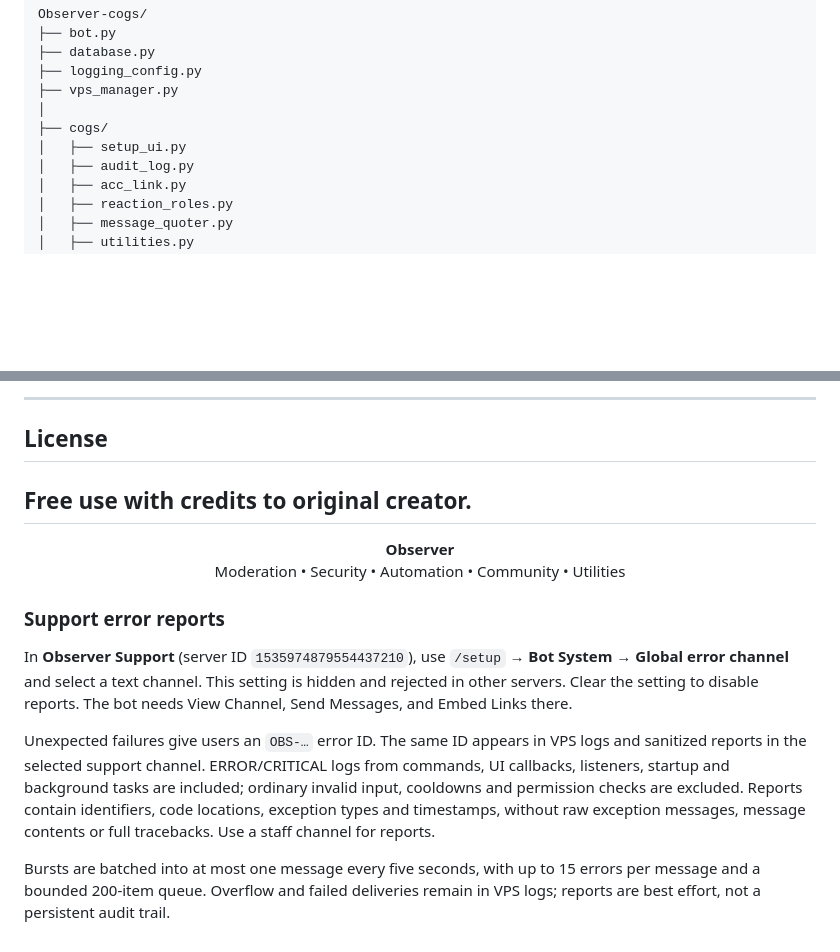
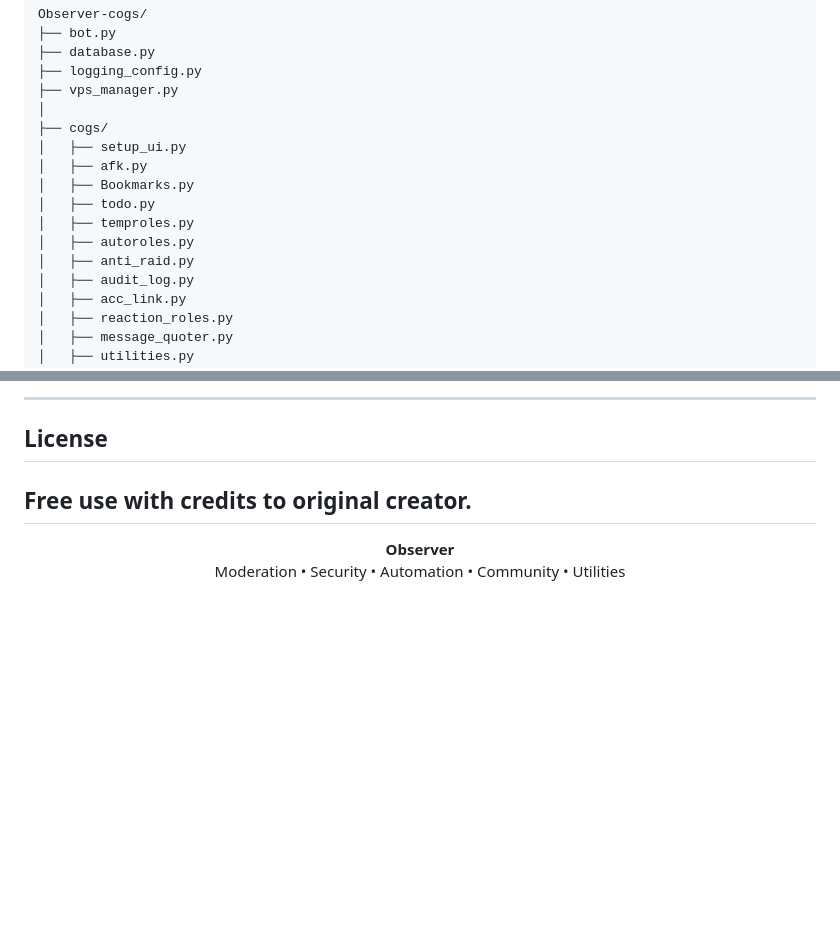
Before and after one commit to blurock2/Observer-cogs, a Markdown page: README.md, 2 parts joined by grey strips. Drawn GitHub-style; blank space fills up the shorter version.

```diff
--- a/README.md
+++ b/README.md
@@ -118,6 +110,12 @@ Observer-cogs/
 │
 ├── cogs/
 │   ├── setup_ui.py
+│   ├── afk.py
+│   ├── Bookmarks.py
+│   ├── todo.py
+│   ├── temproles.py
+│   ├── autoroles.py
+│   ├── anti_raid.py
 │   ├── audit_log.py
 │   ├── acc_link.py
 │   ├── reaction_roles.py
@@ -353,12 +351,3 @@ Free use with credits to original creator.
   <strong>Observer</strong><br>
   Moderation • Security • Automation • Community • Utilities
 </p>
-
-
-### Support error reports
-
-In **Observer Support** (server ID `1535974879554437210`), use `/setup` → **Bot System** → **Global error channel** and select a text channel. This setting is hidden and rejected in other servers. Clear the setting to disable reports. The bot needs View Channel, Send Messages, and Embed Links there.
-
-Unexpected failures give users an `OBS-…` error ID. The same ID appears in VPS logs and sanitized reports in the selected support channel. ERROR/CRITICAL logs from commands, UI callbacks, listeners, startup and background tasks are included; ordinary invalid input, cooldowns and permission checks are excluded. Reports contain identifiers, code locations, exception types and timestamps, without raw exception messages, message contents or full tracebacks. Use a staff channel for reports.
-
-Bursts are batched into at most one message every five seconds, with up to 15 errors per message and a bounded 200-item queue. Overflow and failed deliveries remain in VPS logs; reports are best effort, not a persistent audit trail.
```
Also changed, not shown: other parts of README.md (+19 -27 lines).
